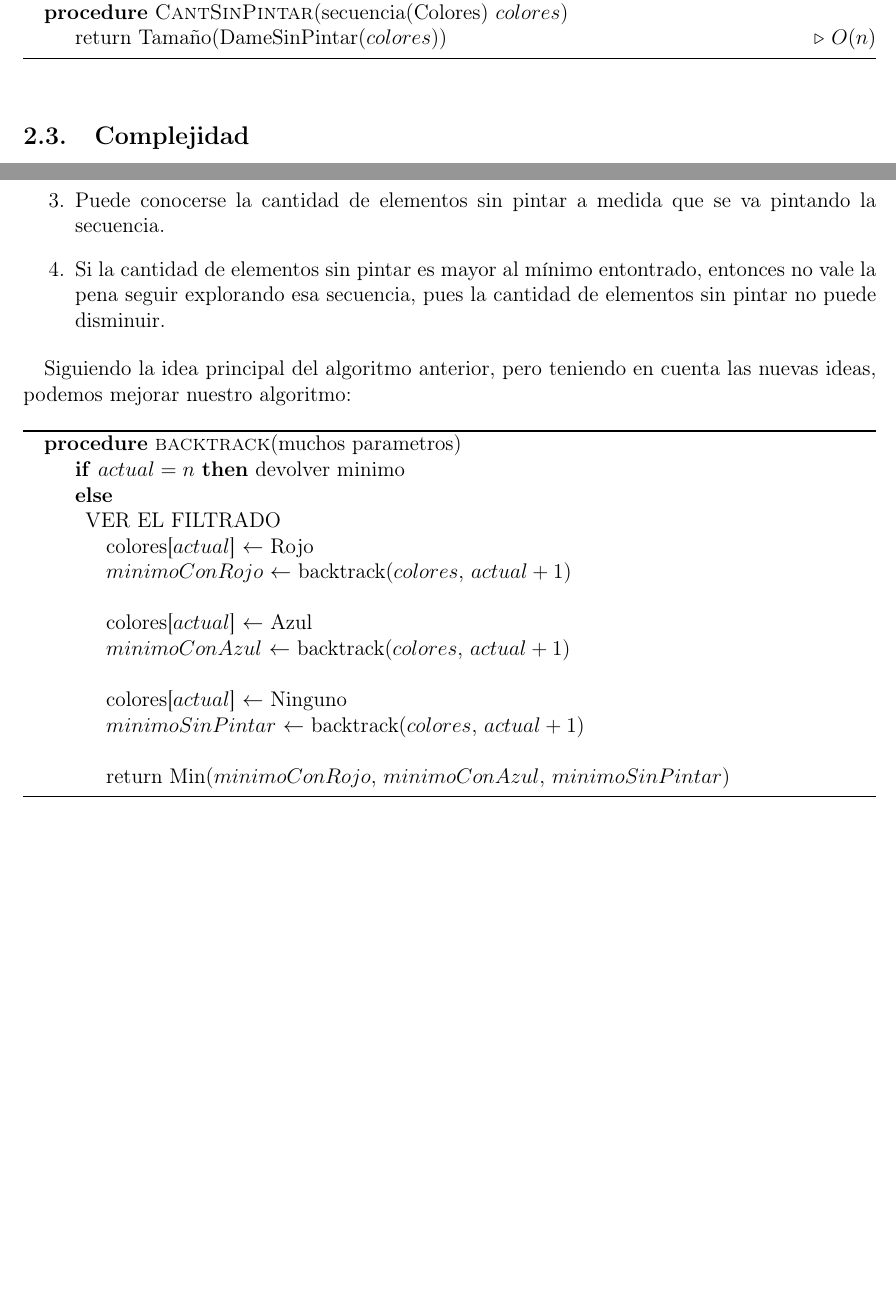
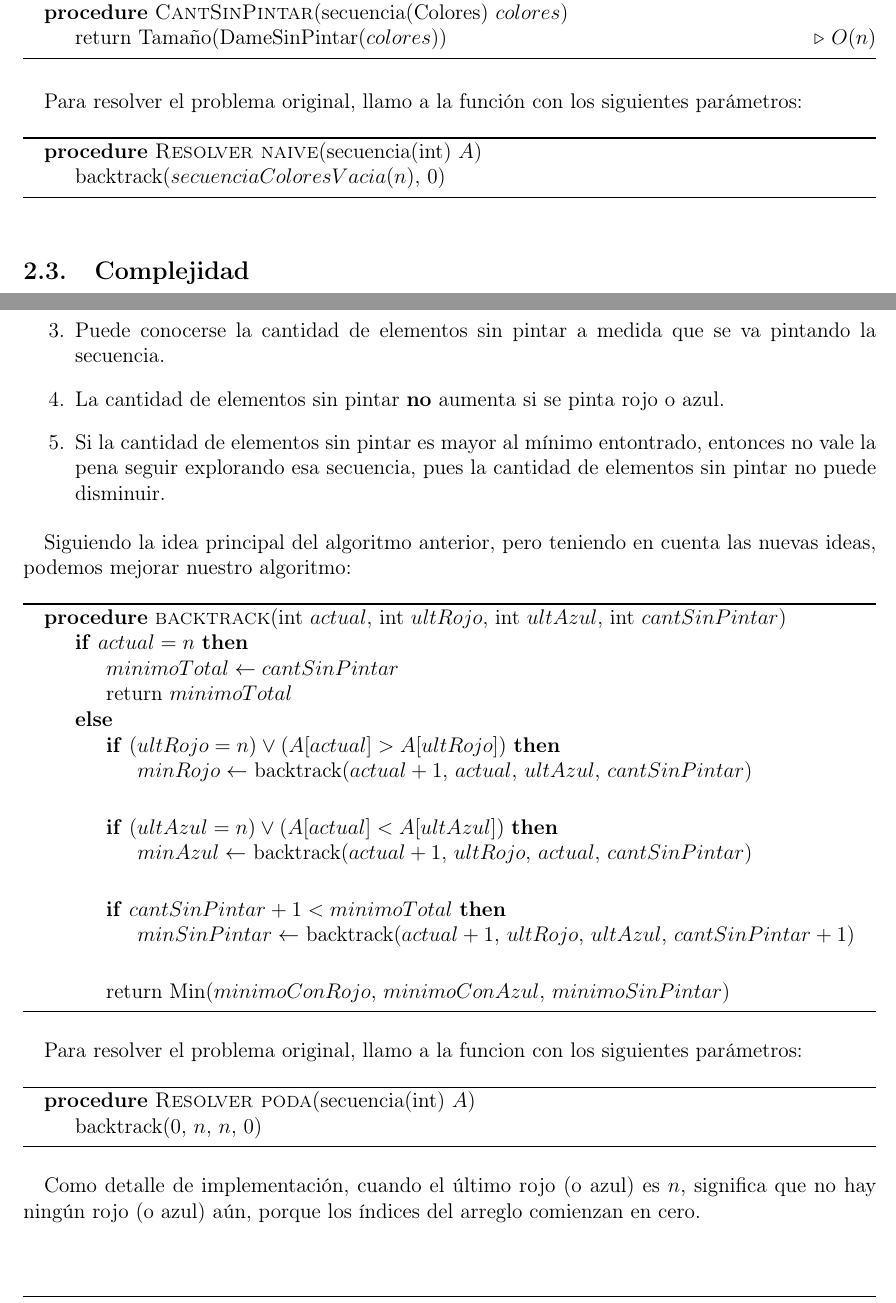
Before and after one commit to JonSeijo/algo3-tp1, a LaTeX document (informe/informe.tex, which reads informe/backtracking.tex): two parts of pages 5 and 6 of 7, joined at a grey line, cut so that both start at the same text, the shorter picture padded with empty space. The pictures show the PDF file informe/informe.pdf that the author committed with the source.

Commit message:
Agrega pseudocodigo de backtrackpoda

```diff
--- a/informe/backtracking.tex
+++ b/informe/backtracking.tex
@@ -70,6 +70,17 @@ Auxiliares:
 \end{algorithm}
 
 
+Para resolver el problema original, llamo a la función con los siguientes parámetros:
+
+\begin{algorithm}
+\begin{algorithmic}
+\Procedure{Resolver naive}{secuencia(int) $A$}
+  \State backtrack($secuenciaColoresVacia(n)$, $0$)
+\EndProcedure
+\end{algorithmic}
+\end{algorithm}
+
+
 \subsection{Complejidad}
 
 El algoritmo presentado visita todas las posibles combinaciones de colores. Cada uno de los elementos tiene tres posibilidades, y como hay $n$ elementos, la cantidad de combinaciones posibles es $3^{n}$. Por lo tanto, visitar todas las posibilidades es $O(3^{n})$.
@@ -97,6 +108,7 @@ El algoritmo anterior funciona, pero puede mejorarse si tenemos en cuenta alguna
 \item Pueden filtrarse las secuencias válidas a medida que vamos construyendo la secuencia de colores.
 \item Recorriendo de izquierda a derecha, lo único que se necesita para saber si es válido pintar cierto elemento de algun color, es ver el valor del último elemento antes del actual que fue pintado de ese mismo color.
 \item Puede conocerse la cantidad de elementos sin pintar a medida que se va pintando la secuencia.
+\item La cantidad de elementos sin pintar \textbf{no} aumenta si se pinta rojo o azul.
 \item Si la cantidad de elementos sin pintar es mayor al mínimo entontrado, entonces no vale la pena seguir explorando esa secuencia, pues la cantidad de elementos sin pintar no puede disminuir.
 \end{enumerate}
 
@@ -105,22 +117,24 @@ Siguiendo la idea principal del algoritmo anterior, pero teniendo en cuenta las
 
 \begin{algorithm}
 \begin{algorithmic}
-\Procedure{backtrack}{muchos parametros}
+\Procedure{backtrack}{int $actual$, int $ultRojo$, int $ultAzul$, int $cantSinPintar$}
 
 \If {$actual = n$}
-  devolver minimo
+    \State $minimoTotal \gets cantSinPintar$
+    \State return $minimoTotal$
 \Else
 
-  VER EL FILTRADO
+  \If {($ultRojo = n) \lor (A[actual] > A[ultRojo])$}
+    \State $minRojo \gets$ backtrack($actual + 1$, $actual$, $ultAzul$, $cantSinPintar$)
+  \EndIf \\
 
-  \State colores[$actual$] $\gets$ Rojo
-  \State $minimoConRojo$ $\gets$ backtrack($colores$, $actual + 1$) \\
+  \If {($ultAzul = n) \lor (A[actual] < A[ultAzul])$}
+    \State $minAzul \gets$ backtrack($actual + 1$, $ultRojo$, $actual$, $cantSinPintar$)
+  \EndIf \\
 
-  \State colores[$actual$] $\gets$ Azul
-  \State $minimoConAzul$ $\gets$ backtrack($colores$, $actual + 1$) \\
-
-  \State colores[$actual$] $\gets$ Ninguno
-  \State $minimoSinPintar$ $\gets$ backtrack($colores$, $actual + 1$) \\
+  \If{$cantSinPintar + 1 < minimoTotal$}
+    \State $minSinPintar \gets$ backtrack($actual + 1$, $ultRojo$, $ultAzul$, $cantSinPintar + 1$)
+  \EndIf \\
 
   \State return Min($minimoConRojo$, $minimoConAzul$, $minimoSinPintar$)
 
@@ -128,3 +142,17 @@ Siguiendo la idea principal del algoritmo anterior, pero teniendo en cuenta las
 \EndProcedure
 \end{algorithmic}
 \end{algorithm}
+
+
+
+Para resolver el problema original, llamo a la funcion con los siguientes parámetros:
+
+\begin{algorithm}
+\begin{algorithmic}
+\Procedure{Resolver poda}{secuencia(int) $A$}
+  \State backtrack($0$, $n$, $n$, $0$)
+\EndProcedure
+\end{algorithmic}
+\end{algorithm}
+
+Como detalle de implementación, cuando el último rojo (o azul) es $n$, significa que no hay ningún rojo (o azul) aún, porque los índices del arreglo comienzan en cero.
```
Also changed, not shown: informe/informe.pdf.
